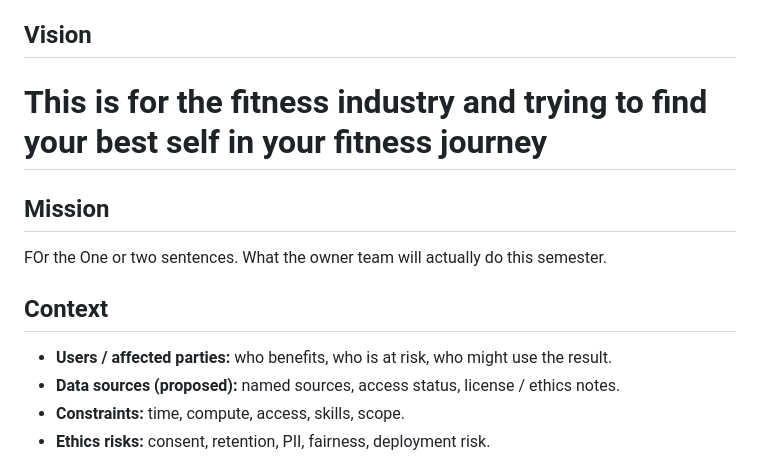
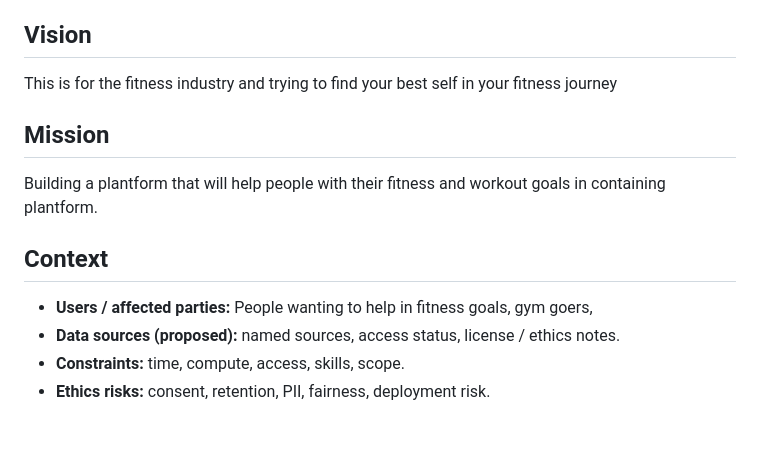
Before and after one commit to perezamp15-hue/data510-capstone, a Markdown page: CHARTER.md, the part around the change. Drawn GitHub-style; blank space fills up the shorter version.

```diff
--- a/CHARTER.md
+++ b/CHARTER.md
@@ -14,15 +14,14 @@
 
 ## Vision
 
-# This is for the fitness industry and trying to find your best self in your fitness journey
+This is for the fitness industry and trying to find your best self in your fitness journey
 
 ## Mission
-
-FOr the One or two sentences. What the owner team will actually do this semester.
+Building a plantform that will help people with their fitness and workout goals in containing plantform.
 
 ## Context
 
-- **Users / affected parties:** who benefits, who is at risk, who might use the result.
+- **Users / affected parties:** People wanting to help in fitness goals, gym goers,
 - **Data sources (proposed):** named sources, access status, license / ethics notes.
 - **Constraints:** time, compute, access, skills, scope.
 - **Ethics risks:** consent, retention, PII, fairness, deployment risk.
```
